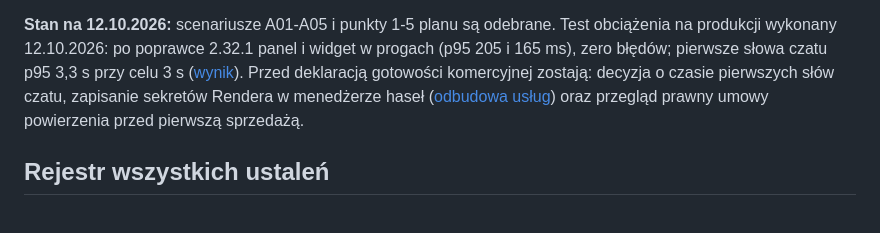
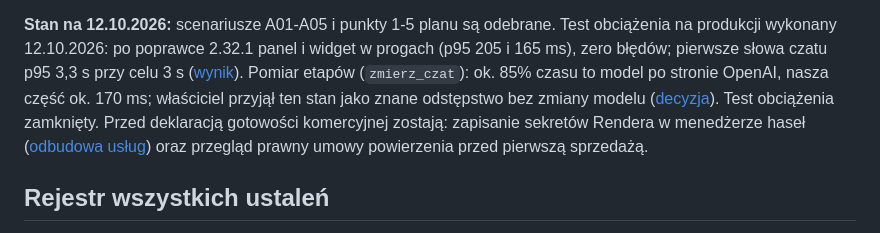
Before and after one commit to piatekkrzysztof/chatbot_project, a Markdown page: docs/roadmapa-po-audycie.md, the part around the change. GitHub-like rendering.

```diff
--- a/docs/roadmapa-po-audycie.md
+++ b/docs/roadmapa-po-audycie.md
@@ -299,8 +299,11 @@ nie wykonywano płatności ani testowego kasowania w produkcji.
 Test obciążenia na produkcji wykonany 12.10.2026: po poprawce 2.32.1 panel
 i widget w progach (p95 205 i 165 ms), zero błędów; pierwsze słowa czatu p95
 3,3 s przy celu 3 s ([wynik](test-obciazeniowy.md#wynik-produkcji-12102026-1725-1735-2321---po-poprawce)).
-Przed deklaracją gotowości komercyjnej zostają: decyzja o czasie pierwszych
-słów czatu, zapisanie sekretów Rendera w menedżerze
+Pomiar etapów (`zmierz_czat`): ok. 85% czasu to model po stronie OpenAI,
+nasza część ok. 170 ms; właściciel przyjął ten stan jako znane odstępstwo
+bez zmiany modelu ([decyzja](test-obciazeniowy.md#rozkład-czasu-czatu---pomiar-etapów-produkcja-12102026-2322)).
+Test obciążenia zamknięty.
+Przed deklaracją gotowości komercyjnej zostają: zapisanie sekretów Rendera w menedżerze
 haseł ([odbudowa usług](odbudowa-uslug.md#najważniejsze-ryzyko---sekrety-tylko-w-renderze))
 oraz przegląd prawny umowy powierzenia przed pierwszą sprzedażą.
 
```
Also changed, not shown: docs/slo-i-czasy-odpowiedzi.md (+1 -1 lines), docs/test-obciazeniowy.md (+12 -2 lines).
